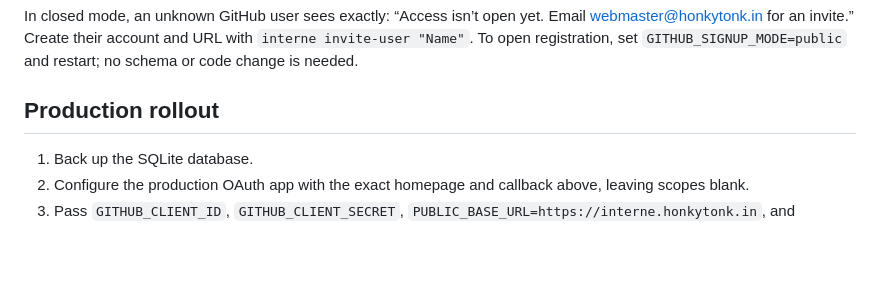
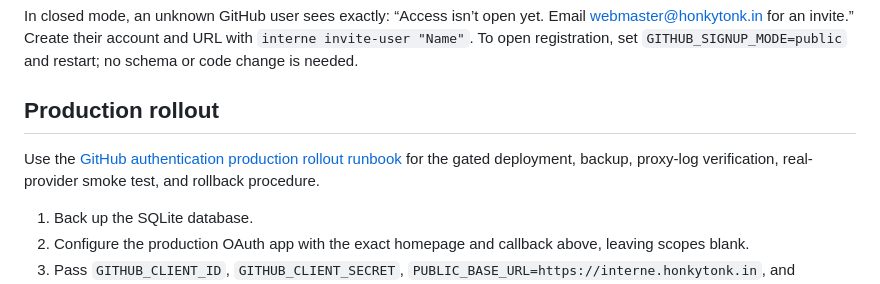
Before and after one commit to axelav/interne, a Markdown page: README.md, the part around the change. Rendered like a GitHub page; blank space fills up the shorter version.

Commit message:
docs(auth): add production rollout runbook

```diff
--- a/README.md
+++ b/README.md
@@ -127,6 +127,10 @@ webmaster@honkytonk.in for an invite.” Create their account and URL with
 
 ## Production rollout
 
+Use the [GitHub authentication production rollout runbook](docs/github-auth-production-rollout.md)
+for the gated deployment, backup, proxy-log verification, real-provider smoke
+test, and rollback procedure.
+
 1. Back up the SQLite database.
 2. Configure the production OAuth app with the exact homepage and callback above,
    leaving scopes blank.
```
Also changed, not shown: docs/github-auth-production-rollout.md (added, +334 -0 lines).
